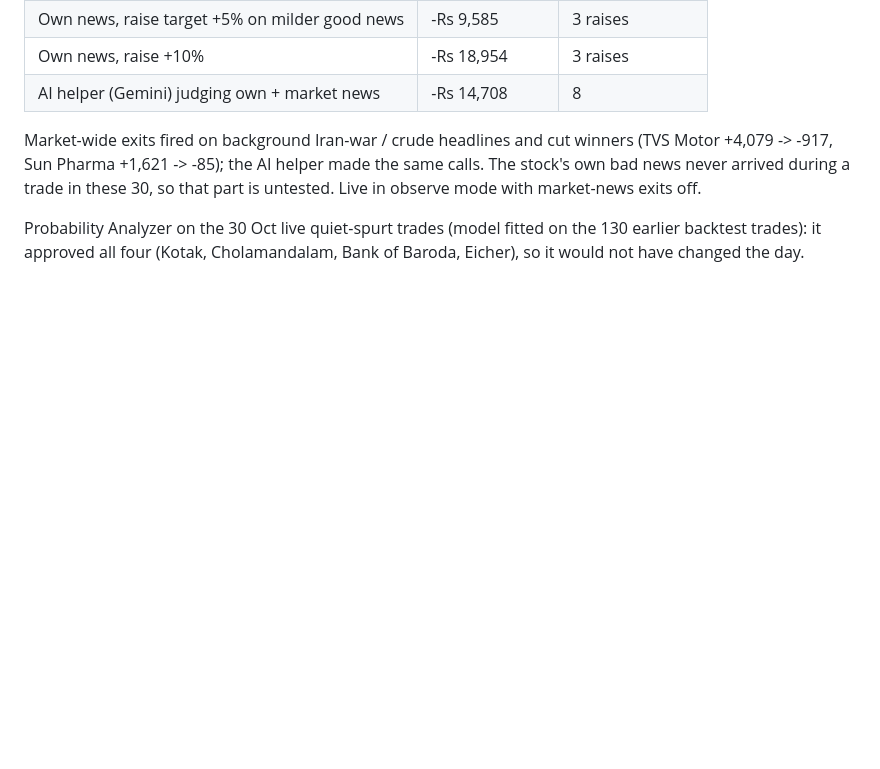
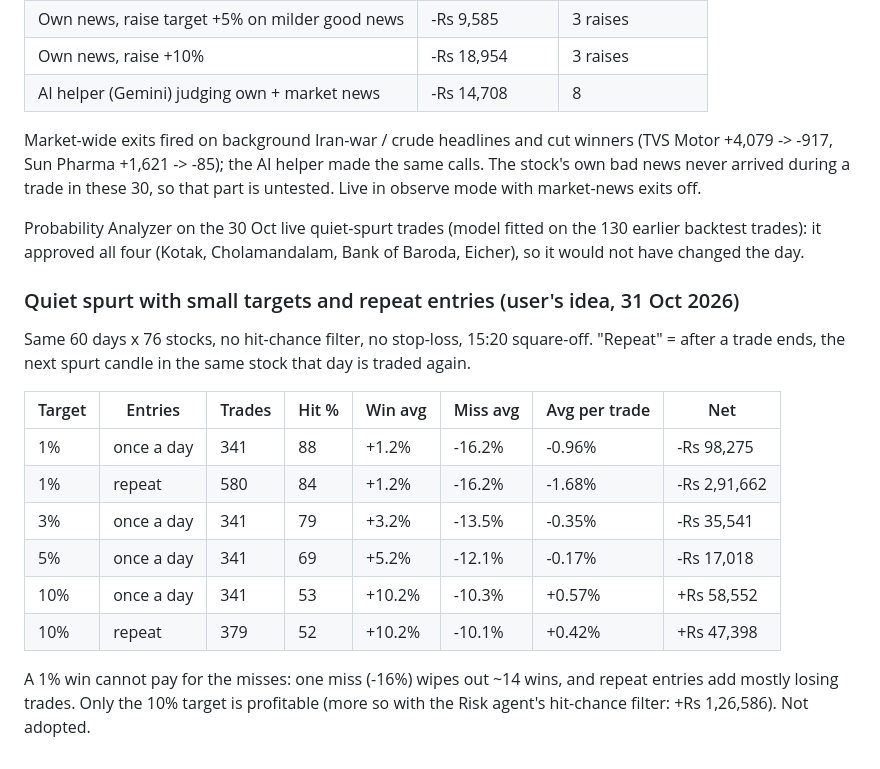
Before and after one commit to vishnupadma007-oss/Stock-market-scanner-of-India, a Markdown page: journal/backtest_summary.md, the part around the change. GitHub-like rendering; blank space fills up the shorter version.

Commit message:
Backtest summary: small targets and repeat spurt entries tested, not adopted
Co-Authored-By: Claude Opus 5.5 <noreply@anthropic.com>
Claude-Session: https://claude.ai/code/session_016quqf66GTbFcU8arPvsQra

```diff
--- a/journal/backtest_summary.md
+++ b/journal/backtest_summary.md
@@ -253,3 +253,21 @@ trade in these 30, so that part is untested. Live in observe mode with market-ne
 
 Probability Analyzer on the 30 Oct live quiet-spurt trades (model fitted on the 130 earlier backtest trades):
 it approved all four (Kotak, Cholamandalam, Bank of Baroda, Eicher), so it would not have changed the day.
+
+### Quiet spurt with small targets and repeat entries (user's idea, 31 Oct 2026)
+
+Same 60 days x 76 stocks, no hit-chance filter, no stop-loss, 15:20 square-off. "Repeat" = after a trade ends,
+the next spurt candle in the same stock that day is traded again.
+
+| Target | Entries | Trades | Hit % | Win avg | Miss avg | Avg per trade | Net |
+|---|---|---|---|---|---|---|---|
+| 1% | once a day | 341 | 88 | +1.2% | -16.2% | -0.96% | -Rs 98,275 |
+| 1% | repeat | 580 | 84 | +1.2% | -16.2% | -1.68% | -Rs 2,91,662 |
+| 3% | once a day | 341 | 79 | +3.2% | -13.5% | -0.35% | -Rs 35,541 |
+| 5% | once a day | 341 | 69 | +5.2% | -12.1% | -0.17% | -Rs 17,018 |
+| 10% | once a day | 341 | 53 | +10.2% | -10.3% | +0.57% | +Rs 58,552 |
+| 10% | repeat | 379 | 52 | +10.2% | -10.1% | +0.42% | +Rs 47,398 |
+
+A 1% win cannot pay for the misses: one miss (-16%) wipes out ~14 wins, and repeat entries add mostly losing
+trades. Only the 10% target is profitable (more so with the Risk agent's hit-chance filter: +Rs 1,26,586).
+Not adopted.
```
